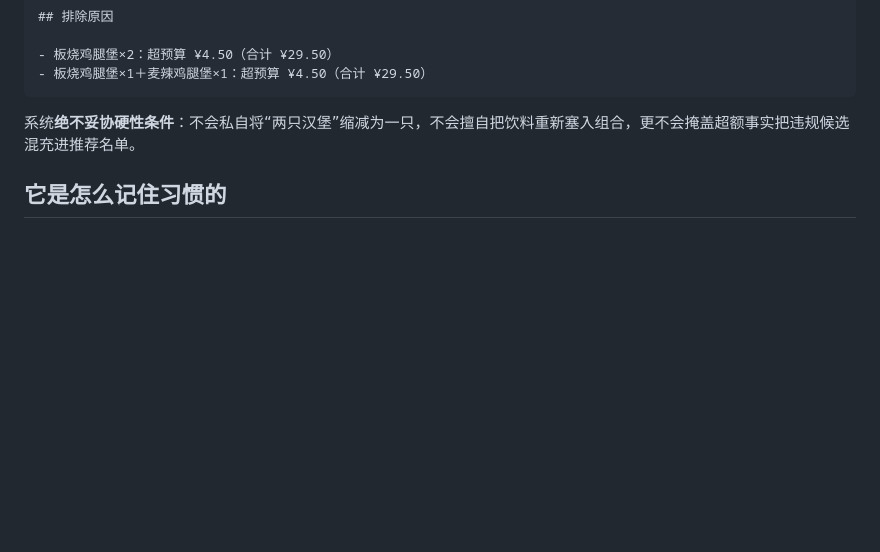
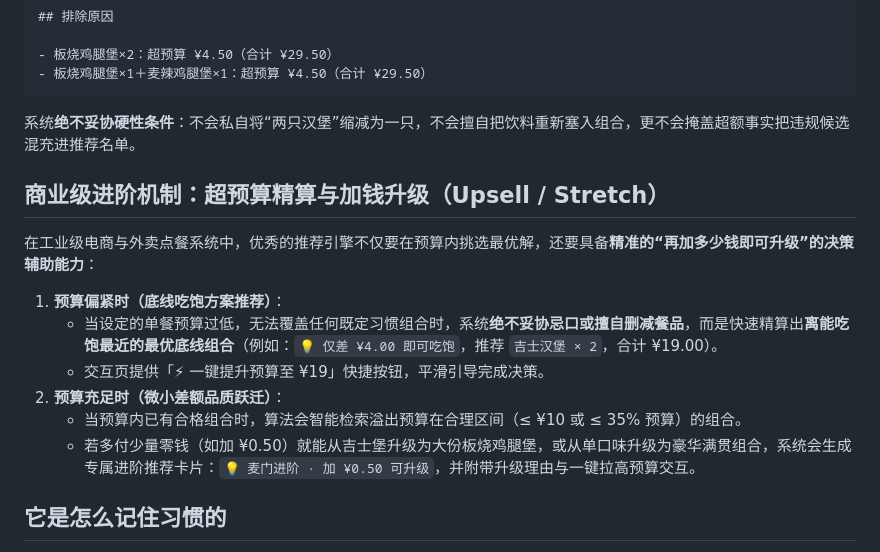
Before and after one commit to pha1aris/mai-habit, a Markdown page: README.md, the part around the change. Drawn GitHub-style; blank space fills up the shorter version.

Commit message:
docs: document commercial upsell and stretch recommendation mechanism

```diff
--- a/README.md
+++ b/README.md
@@ -172,6 +172,17 @@ flowchart LR
 
 系统**绝不妥协硬性条件**：不会私自将“两只汉堡”缩减为一只，不会擅自把饮料重新塞入组合，更不会掩盖超额事实把违规候选混充进推荐名单。
 
+## 商业级进阶机制：超预算精算与加钱升级（Upsell / Stretch）
+
+在工业级电商与外卖点餐系统中，优秀的推荐引擎不仅要在预算内挑选最优解，还要具备**精准的“再加多少钱即可升级”的决策辅助能力**：
+
+1. **预算偏紧时（底线吃饱方案推荐）**：
+   - 当设定的单餐预算过低，无法覆盖任何既定习惯组合时，系统**绝不妥协忌口或擅自删减餐品**，而是快速精算出**离能吃饱最近的最优底线组合**（例如：`💡 仅差 ¥4.00 即可吃饱`，推荐 `吉士汉堡 × 2`，合计 ¥19.00）。
+   - 交互页提供「⚡ 一键提升预算至 ¥19」快捷按钮，平滑引导完成决策。
+2. **预算充足时（微小差额品质跃迁）**：
+   - 当预算内已有合格组合时，算法会智能检索溢出预算在合理区间（≤ ¥10 或 ≤ 35% 预算）的组合。
+   - 若多付少量零钱（如加 ¥0.50）就能从吉士堡升级为大份板烧鸡腿堡，或从单口味升级为豪华满贯组合，系统会生成专属进阶推荐卡片：`💡 麦门进阶 · 加 ¥0.50 可升级`，并附带升级理由与一键拉高预算交互。
+
 ## 它是怎么记住习惯的
 
 首要原则是主动询问，而非被动盲猜。`init` 引导你逐项明确组成构件、预算上限、口味偏好与忌口原料，并安全保存至本地私有档案：
```
Also changed, not shown: skills/mai-habit/SKILL.md (+1 -1 lines).
